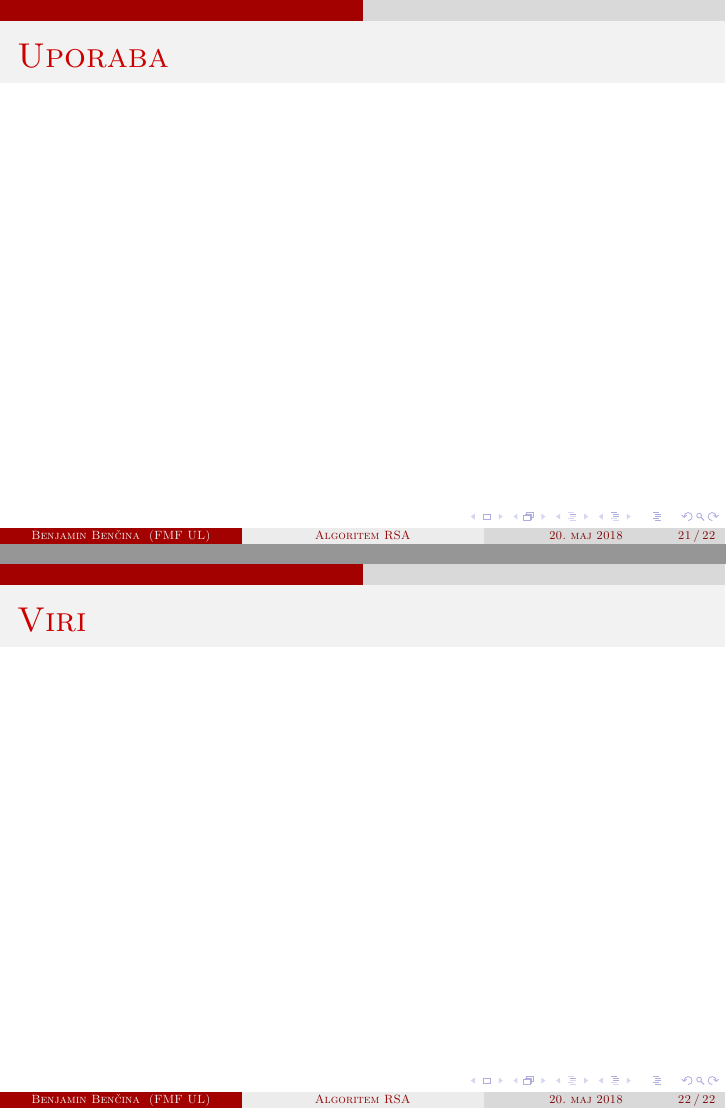
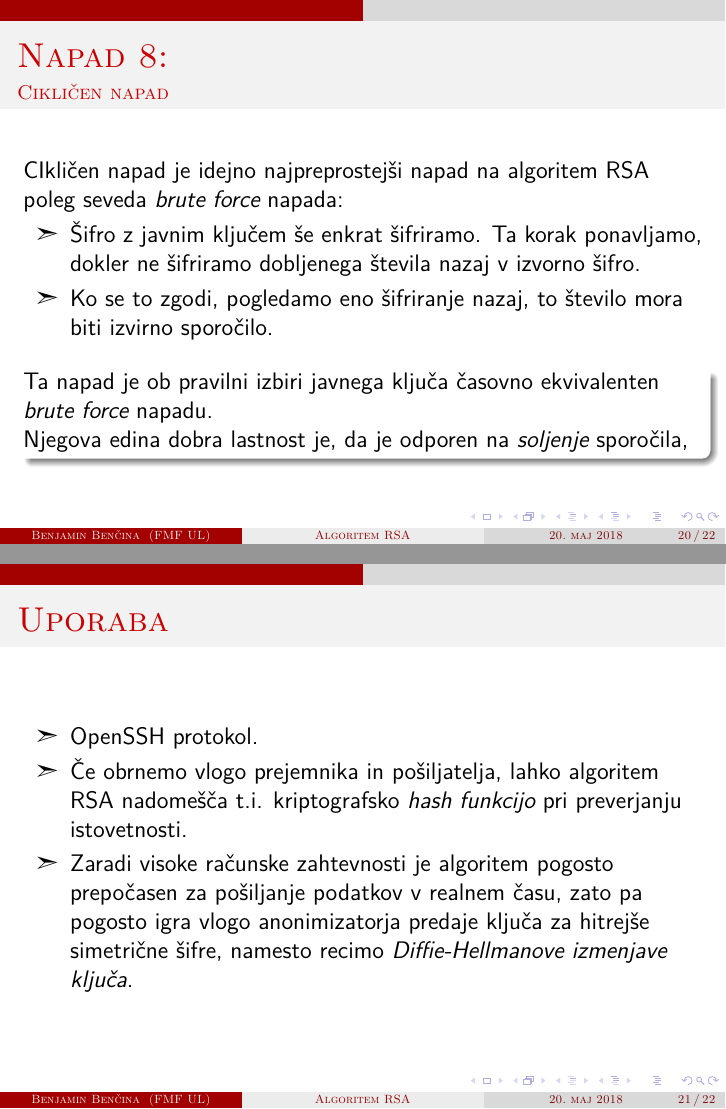
Before and after one commit to bbencina/Seminar_RSA, LaTeX slides (Predstavitev/RSA.tex): pages 67 and 68 of 68 before the commit and pages 71 and 74 of 75 after it, joined at a grey line. Compiled offline with pdfLaTeX.

Commit message:
finished

```diff
--- a/Predstavitev/RSA.tex
+++ b/Predstavitev/RSA.tex
@@ -298,14 +309,32 @@ Splošna rešitev je spet naključno \emph{soljenje} sporočila in predvsem pame
 
 \begin{frame}{Napad 8:}
 \framesubtitle{Cikličen napad}
+CIkličen napad je idejno najpreprostejši napad na algoritem RSA poleg seveda \emph{brute force} napada:
+\begin{itemize}[label=\ding{227}]
+\item<1-> Šifro z javnim ključem še enkrat šifriramo. Ta korak ponavljamo, dokler ne šifriramo dobljenega števila nazaj v izvorno šifro.
+\item<2-> Ko se to zgodi, pogledamo eno šifriranje nazaj, to število mora biti izvirno sporočilo.
+\end{itemize}
+\begin{block}<3->{}
+Ta napad je ob pravilni izbiri javnega ključa časovno ekvivalenten \emph{brute force} napadu.
+\newline
+Njegova edina dobra lastnost je, da je odporen na \emph{soljenje} sporočila,
+\end{block}
 \end{frame}
 
 \begin{frame}{Uporaba}
+\begin{itemize}[label=\ding{227}]
+\item<1-> OpenSSH protokol.
+\item<2-> Če obrnemo vlogo prejemnika in pošiljatelja, lahko algoritem RSA nadomešča t.i. kriptografsko \emph{hash funkcijo} pri preverjanju istovetnosti.
+\item<3-> Zaradi visoke računske zahtevnosti je algoritem pogosto prepočasen za pošiljanje podatkov v realnem času, zato pa pogosto igra vlogo anonimizatorja predaje ključa za hitrejše simetrične šifre, namesto recimo \emph{Diffie-Hellmanove izmenjave ključa}.
+\end{itemize}
 \end{frame}
 
-\begin{frame}{Viri}
+\begin{frame}
+\begin{block}{}
+\LARGE
+\centering
+HVALA ZA POZORNOST!
+\end{block}
 \end{frame}
 
-
-
 \end{document}
```
Also changed, not shown: Predstavitev/RSA.tex (11 more changed lines).
